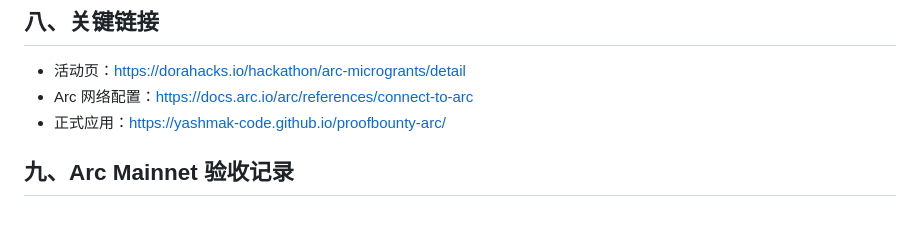
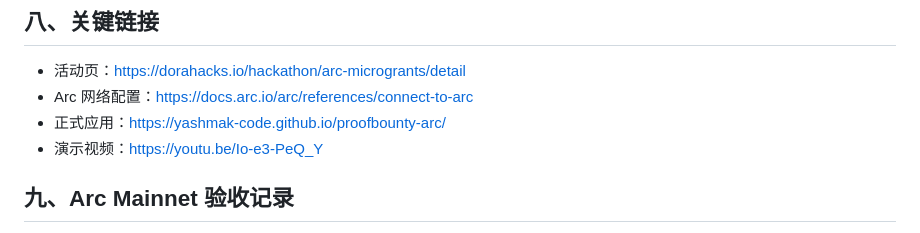
Before and after one commit to YashMak-code/proofbounty-arc, a Markdown page: 参赛方案与清单.md, the part around one of its changes. GitHub-like rendering.

```diff
--- a/参赛方案与清单.md
+++ b/参赛方案与清单.md
@@ -88,6 +88,7 @@ ProofBounty 是面向科研复现与开源协作的微任务托管工具。任
 - 活动页：https://dorahacks.io/hackathon/arc-microgrants/detail
 - Arc 网络配置：https://docs.arc.io/arc/references/connect-to-arc
 - 正式应用：https://yashmak-code.github.io/proofbounty-arc/
+- 演示视频：https://youtu.be/Io-e3-PeQ_Y
 
 ## 九、Arc Mainnet 验收记录
 
```
Also changed, not shown: other parts of 参赛方案与清单.md (+1 -1 lines), README.md (+2 -0 lines), submission/dorahacks-submission.md (added, +47 -0 lines).
